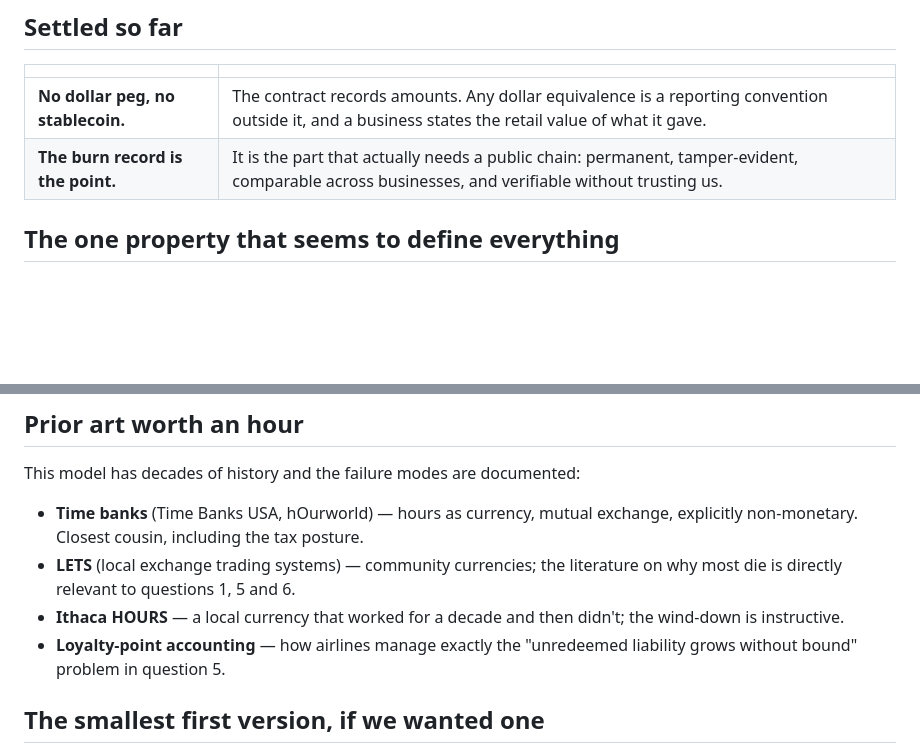
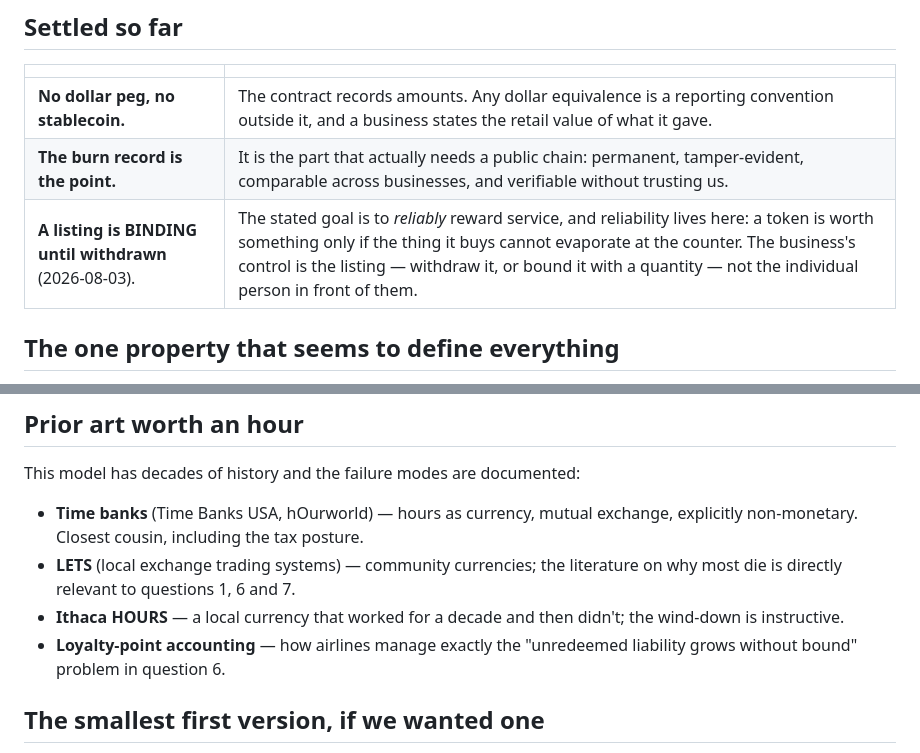
Before and after one commit to techtobefree/active-impact, a Markdown page: docs/ideas/TOKEN_ONCHAIN.md, 2 parts joined by grey strips. Rendered like a GitHub page; blank space fills up the shorter version.

```diff
--- a/docs/ideas/TOKEN_ONCHAIN.md
+++ b/docs/ideas/TOKEN_ONCHAIN.md
@@ -48,6 +48,7 @@ A token on an EVM chain, probably **Base**.
 |---|---|
 | **No dollar peg, no stablecoin.** | The contract records amounts. Any dollar equivalence is a reporting convention outside it, and a business states the retail value of what it gave. |
 | **The burn record is the point.** | It is the part that actually needs a public chain: permanent, tamper-evident, comparable across businesses, and verifiable without trusting us. |
+| **A listing is BINDING until withdrawn** (2026-08-03). | The stated goal is to *reliably* reward service, and reliability lives here: a token is worth something only if the thing it buys cannot evaporate at the counter. The business's control is the listing — withdraw it, or bound it with a quantity — not the individual person in front of them. |
 
 ## The one property that seems to define everything
 
@@ -182,11 +213,11 @@ This model has decades of history and the failure modes are documented:
 - **Time banks** (Time Banks USA, hOurworld) — hours as currency, mutual
   exchange, explicitly non-monetary. Closest cousin, including the tax posture.
 - **LETS** (local exchange trading systems) — community currencies; the
-  literature on why most die is directly relevant to questions 1, 5 and 6.
+  literature on why most die is directly relevant to questions 1, 6 and 7.
 - **Ithaca HOURS** — a local currency that worked for a decade and then didn't;
   the wind-down is instructive.
 - **Loyalty-point accounting** — how airlines manage exactly the "unredeemed
-  liability grows without bound" problem in question 5.
+  liability grows without bound" problem in question 6.
 
 ## The smallest first version, if we wanted one
 
```
Also changed, not shown: other parts of docs/ideas/TOKEN_ONCHAIN.md (+45 -15 lines).
